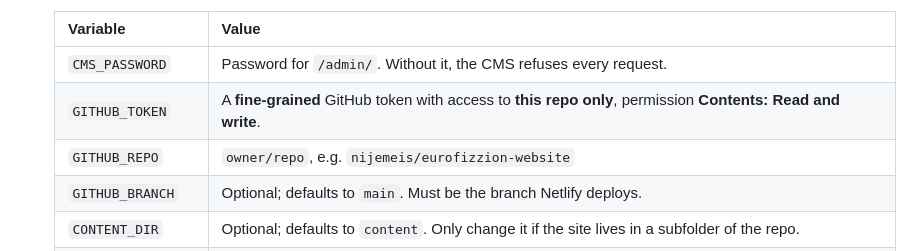
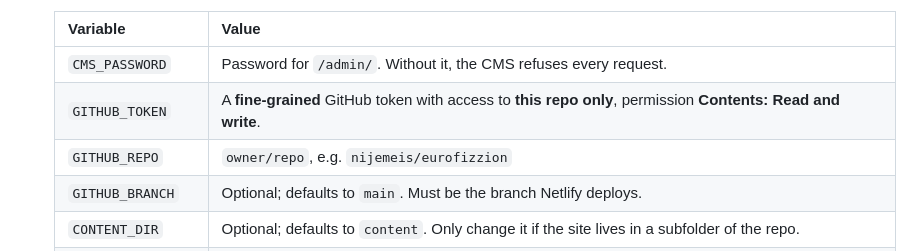
Before and after one commit to nijemeis/eurofizzion, a Markdown page: README.md, the part around the change. Rendered like a GitHub page.

Commit message:
README: use the actual repo name in the GITHUB_REPO example
Co-Authored-By: Claude Opus 5.5 <noreply@anthropic.com>
Claude-Session: https://claude.ai/code/session_01Ebd5aeZLRv27Cs8YBQe6jZ

```diff
--- a/README.md
+++ b/README.md
@@ -49,7 +49,7 @@ To run the CMS with its functions locally, use `npx netlify dev` with a `.env` f
    |---|---|
    | `CMS_PASSWORD` | Password for `/admin/`. Without it, the CMS refuses every request. |
    | `GITHUB_TOKEN` | A **fine-grained** GitHub token with access to **this repo only**, permission **Contents: Read and write**. |
-   | `GITHUB_REPO` | `owner/repo`, e.g. `nijemeis/eurofizzion-website` |
+   | `GITHUB_REPO` | `owner/repo`, e.g. `nijemeis/eurofizzion` |
    | `GITHUB_BRANCH` | Optional; defaults to `main`. Must be the branch Netlify deploys. |
    | `CONTENT_DIR` | Optional; defaults to `content`. Only change it if the site lives in a subfolder of the repo. |
    | `YOUTUBE_API_KEY` | A YouTube Data API v3 key (Google Cloud Console). Restrict it to the YouTube Data API. |
```
